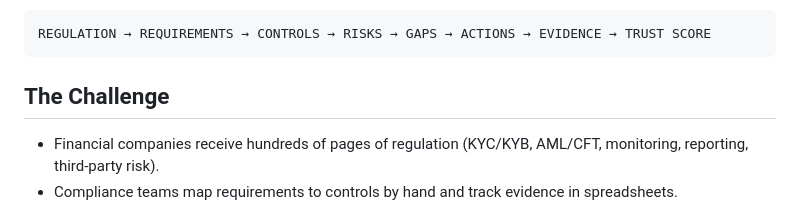
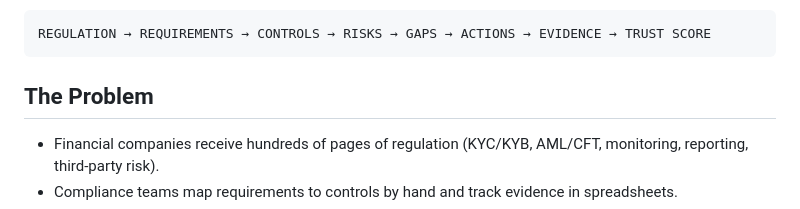
Before and after one commit to Huda007-max/trustlayer-ai, a Markdown page: README.md, the part around the change. GitHub-like rendering.

````diff
--- a/README.md
+++ b/README.md
@@ -18,7 +18,7 @@ Specialized AI agents return **typed decisions with confidence scores**. Confide
 REGULATION → REQUIREMENTS → CONTROLS → RISKS → GAPS → ACTIONS → EVIDENCE → TRUST SCORE
 ```
 
-## The Challenge
+## The Problem
 
 - Financial companies receive hundreds of pages of regulation (KYC/KYB, AML/CFT, monitoring, reporting, third-party risk).
 - Compliance teams map requirements to controls by hand and track evidence in spreadsheets.
````
